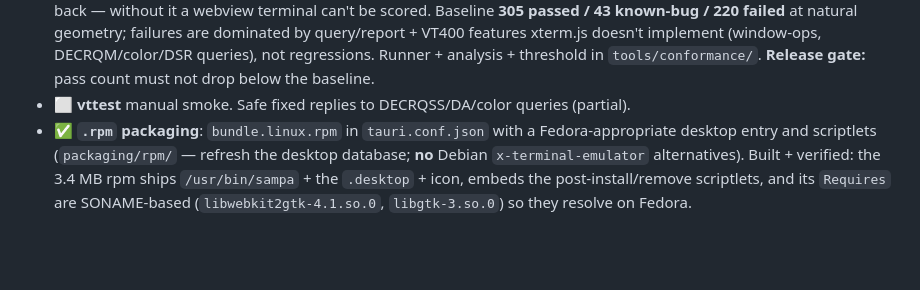
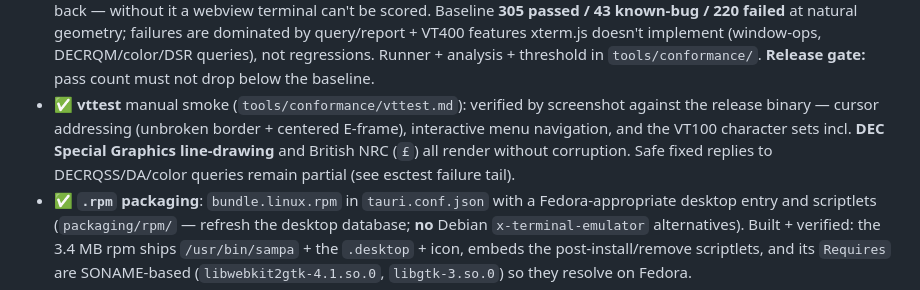
Before and after one commit to mpbarbosa/sampa_graphics_terminal, a Markdown page: docs/ROADMAP.md, the part around the change. Rendered like a GitHub page; blank space fills up the shorter version.

```diff
--- a/docs/ROADMAP.md
+++ b/docs/ROADMAP.md
@@ -431,7 +431,11 @@ rejected, not OOM; hyperlinks require a click and display their destination.
   dominated by query/report + VT400 features xterm.js doesn't implement (window-ops,
   DECRQM/color/DSR queries), not regressions. Runner + analysis + threshold in
   `tools/conformance/`. **Release gate:** pass count must not drop below the baseline.
-- ⬜ **vttest** manual smoke. Safe fixed replies to DECRQSS/DA/color queries (partial).
+- ✅ **vttest** manual smoke (`tools/conformance/vttest.md`): verified by screenshot
+  against the release binary — cursor addressing (unbroken border + centered E-frame),
+  interactive menu navigation, and the VT100 character sets incl. **DEC Special Graphics
+  line-drawing** and British NRC (`£`) all render without corruption. Safe fixed replies
+  to DECRQSS/DA/color queries remain partial (see esctest failure tail).
 - ✅ **`.rpm` packaging**: `bundle.linux.rpm` in `tauri.conf.json` with a Fedora-appropriate
   desktop entry and scriptlets (`packaging/rpm/` — refresh the desktop database; **no**
   Debian `x-terminal-emulator` alternatives). Built + verified: the 3.4 MB rpm ships
```
Also changed, not shown: README.md (+1 -1 lines), tools/conformance/vttest.md (added, +47 -0 lines).
